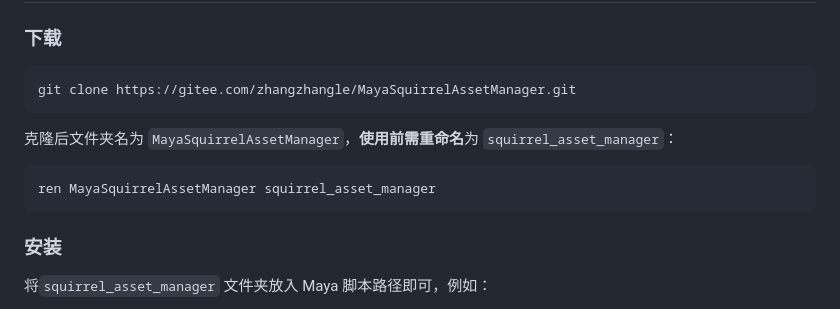
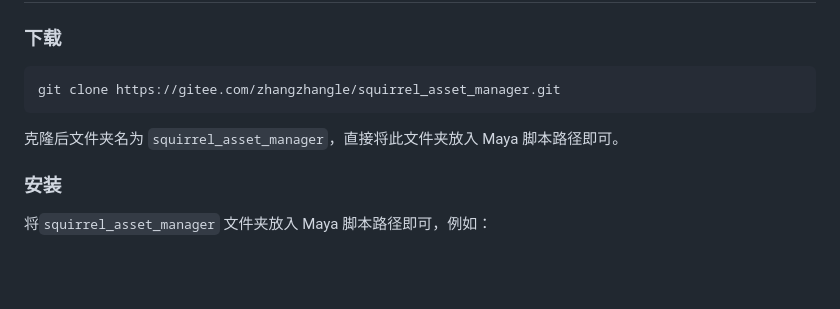
Before and after one commit to blackink2012/squirrel_asset_manager, a Markdown page: README.md, the part around the change. GitHub-like rendering; blank space fills up the shorter version.

Commit message:
docs: 仓库重建完成 - 正确命名无需用户改名

````diff
--- a/README.md
+++ b/README.md
@@ -9,14 +9,10 @@ Maya 插件级别的资产管理与批量操作平台。支持材质、模型、
 ### 下载
 
 ```bash
-git clone https://gitee.com/zhangzhangle/MayaSquirrelAssetManager.git
+git clone https://gitee.com/zhangzhangle/squirrel_asset_manager.git
 ```
 
-克隆后文件夹名为 `MayaSquirrelAssetManager`，**使用前需重命名**为 `squirrel_asset_manager`：
-
-```bash
-ren MayaSquirrelAssetManager squirrel_asset_manager
-```
+克隆后文件夹名为 `squirrel_asset_manager`，直接将此文件夹放入 Maya 脚本路径即可。
 
 ### 安装
 
````
